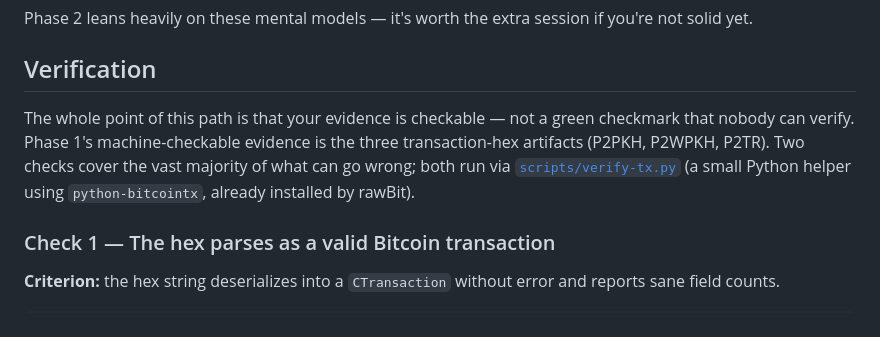
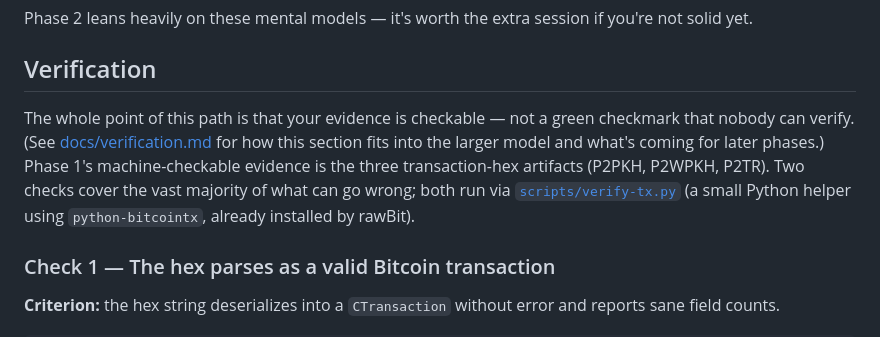
Before and after one commit to mrpiay/bitcoin-play, a Markdown page: docs/03-phase1-tx-anatomy.md, the part around the change. Drawn GitHub-style.

```diff
--- a/docs/03-phase1-tx-anatomy.md
+++ b/docs/03-phase1-tx-anatomy.md
@@ -157,7 +157,7 @@ Phase 2 leans heavily on these mental models — it's worth the extra session if
 
 ## Verification
 
-The whole point of this path is that your evidence is checkable — not a green checkmark that nobody can verify. Phase 1's machine-checkable evidence is the three transaction-hex artifacts (P2PKH, P2WPKH, P2TR). Two checks cover the vast majority of what can go wrong; both run via [`scripts/verify-tx.py`](../scripts/verify-tx.py) (a small Python helper using `python-bitcointx`, already installed by rawBit).
+The whole point of this path is that your evidence is checkable — not a green checkmark that nobody can verify. (See [docs/verification.md](verification.md) for how this section fits into the larger model and what's coming for later phases.) Phase 1's machine-checkable evidence is the three transaction-hex artifacts (P2PKH, P2WPKH, P2TR). Two checks cover the vast majority of what can go wrong; both run via [`scripts/verify-tx.py`](../scripts/verify-tx.py) (a small Python helper using `python-bitcointx`, already installed by rawBit).
 
 ### Check 1 — The hex parses as a valid Bitcoin transaction
 
```
Also changed, not shown: README.md (+1 -1 lines), docs/verification.md (added, +69 -0 lines).
